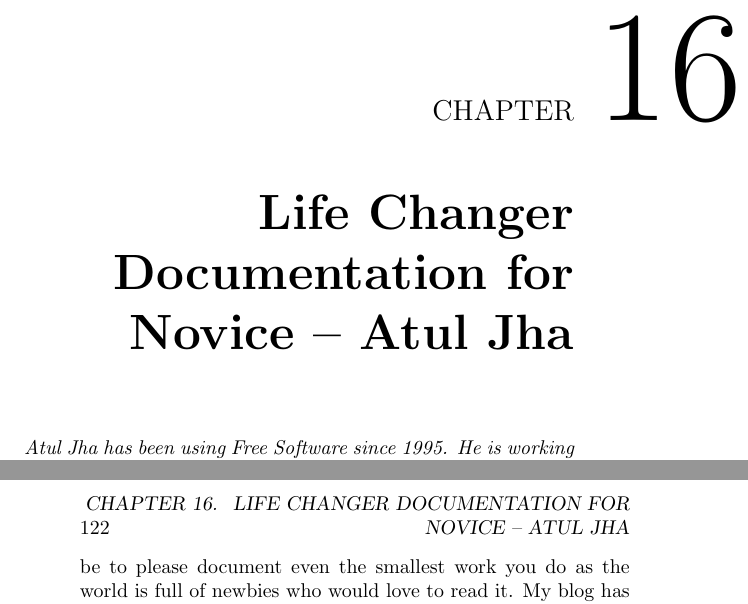
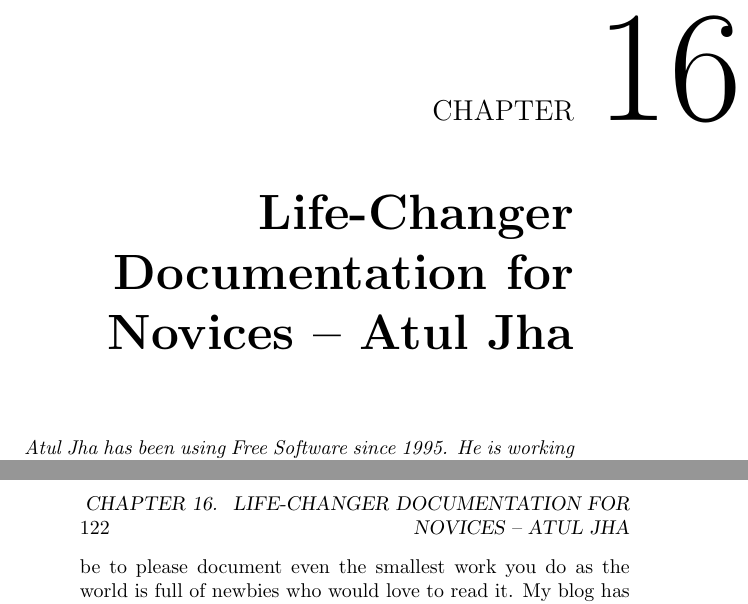
Before and after one commit to Open-Advice/Open-Advice, a LaTeX thesis (Open-Advice.tex, which reads documentationsupport/AtulJha.tex): two parts of pages 133 and 136 of 388, joined at a grey line, cut so that both start at the same text. Compiled offline with pdfLaTeX.

Commit message:
hyphenate 'Life-Changer' in the title (sounds more natural to me). Pluralise 'novices' - it has to be either 'novies' or 'the/a novice' - there has to be an article with the singular

```diff
--- a/documentationsupport/AtulJha.tex
+++ b/documentationsupport/AtulJha.tex
@@ -1,4 +1,4 @@
-\chapter{Life Changer Documentation for Novice -- Atul Jha}
+\chapter{Life-Changer Documentation for Novices -- Atul Jha}
 
 \textit{Atul Jha has been using Free Software since 1995. He is working as an
 Application Specialist at CSS Corp, Chennai, India. He loves visiting colleges,
```
